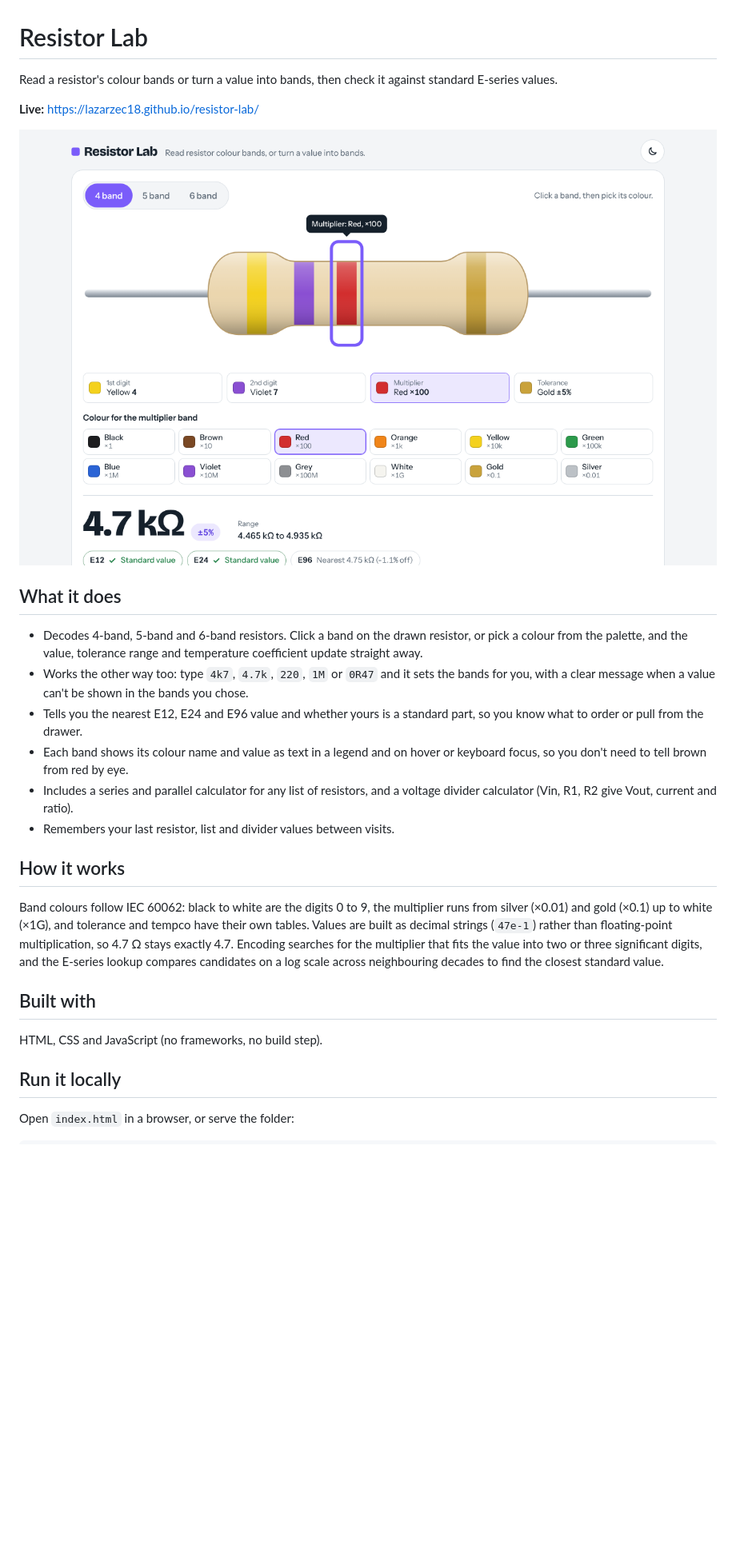
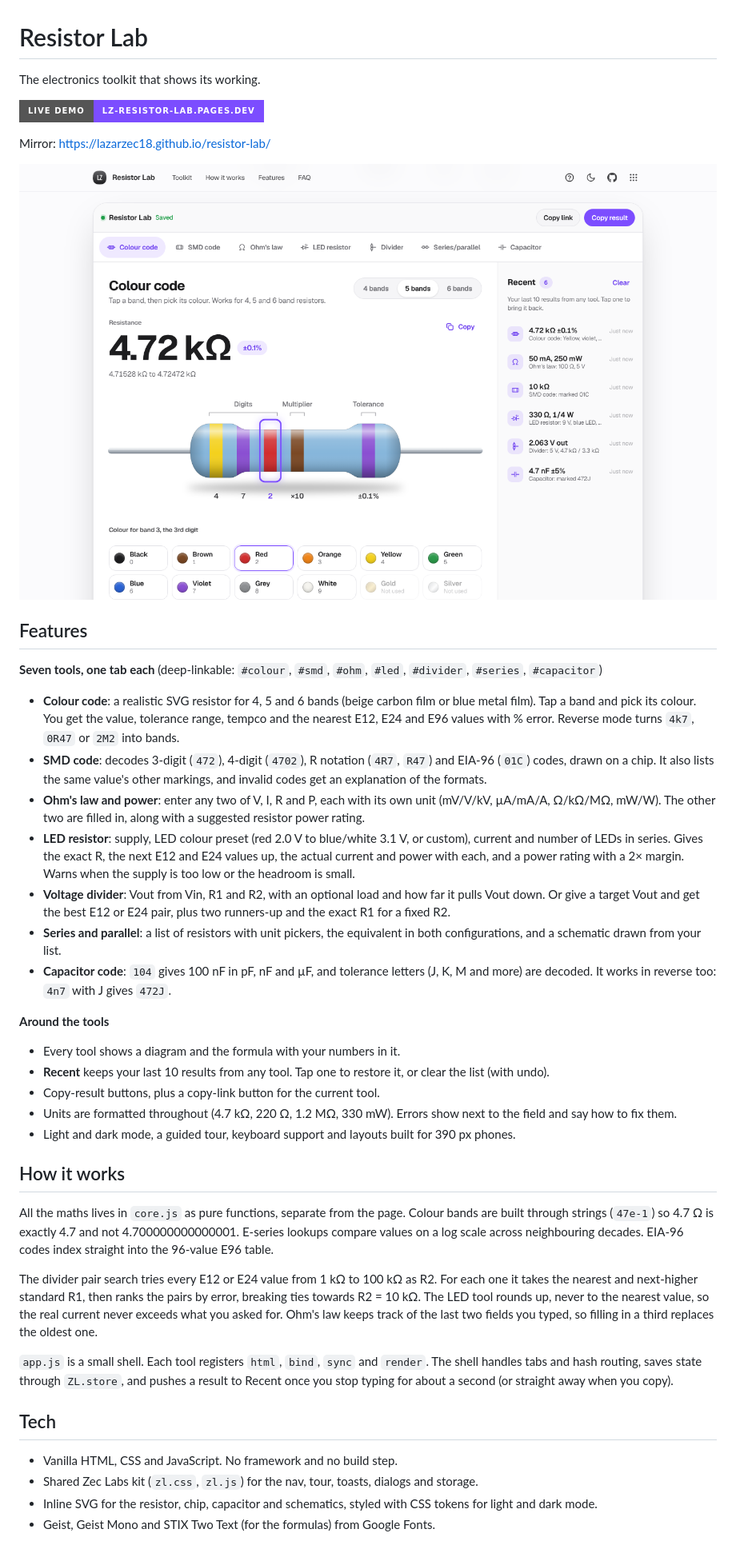
Before and after one commit to LAZARZEC18/resistor-lab, a Markdown page: README.md, the part around one of its changes. Shown at 80% size. Drawn GitHub-style; pictures changed too: screenshot.png; badges without logos; blank space fills up the shorter version.

Commit message:
Resistor Lab v2: seven-tool electronics kit with diagrams and formulas
Co-Authored-By: Claude Opus 5.5 <noreply@anthropic.com>
Claude-Session: https://claude.ai/code/session_01JvUUbFp4LbvpG6c9yJrxdt

```diff
--- a/README.md
+++ b/README.md
@@ -1,29 +1,45 @@
 # Resistor Lab
 
-Read a resistor's colour bands or turn a value into bands, then check it against standard E-series values.
+The electronics toolkit that shows its working.
 
-**Live:** https://lazarzec18.github.io/resistor-lab/
+[![Live demo](https://img.shields.io/badge/Live_demo-lz--resistor--lab.pages.dev-7C4DFF?style=for-the-badge)](https://lz-resistor-lab.pages.dev/)
 
-![Resistor Lab screenshot](screenshot.png)
+Mirror: https://lazarzec18.github.io/resistor-lab/
 
-## What it does
+![Resistor Lab](screenshot.png)
 
-- Decodes 4-band, 5-band and 6-band resistors. Click a band on the drawn resistor, or pick a colour from the palette, and the value, tolerance range and temperature coefficient update straight away.
-- Works the other way too: type `4k7`, `4.7k`, `220`, `1M` or `0R47` and it sets the bands for you, with a clear message when a value can't be shown in the bands you chose.
-- Tells you the nearest E12, E24 and E96 value and whether yours is a standard part, so you know what to order or pull from the drawer.
-- Each band shows its colour name and value as text in a legend and on hover or keyboard focus, so you don't need to tell brown from red by eye.
-- Includes a series and parallel calculator for any list of resistors, and a voltage divider calculator (Vin, R1, R2 give Vout, current and ratio).
-- Remembers your last resistor, list and divider values between visits.
+## Features
+
+**Seven tools, one tab each** (deep-linkable: `#colour`, `#smd`, `#ohm`, `#led`, `#divider`, `#series`, `#capacitor`)
+
+- **Colour code**: a realistic SVG resistor for 4, 5 and 6 bands (beige carbon film or blue metal film). Tap a band and pick its colour. You get the value, tolerance range, tempco and the nearest E12, E24 and E96 values with % error. Reverse mode turns `4k7`, `0R47` or `2M2` into bands.
+- **SMD code**: decodes 3-digit (`472`), 4-digit (`4702`), R notation (`4R7`, `R47`) and EIA-96 (`01C`) codes, drawn on a chip. It also lists the same value's other markings, and invalid codes get an explanation of the formats.
+- **Ohm's law and power**: enter any two of V, I, R and P, each with its own unit (mV/V/kV, µA/mA/A, Ω/kΩ/MΩ, mW/W). The other two are filled in, along with a suggested resistor power rating.
+- **LED resistor**: supply, LED colour preset (red 2.0 V to blue/white 3.1 V, or custom), current and number of LEDs in series. Gives the exact R, the next E12 and E24 values up, the actual current and power with each, and a power rating with a 2× margin. Warns when the supply is too low or the headroom is small.
+- **Voltage divider**: Vout from Vin, R1 and R2, with an optional load and how far it pulls Vout down. Or give a target Vout and get the best E12 or E24 pair, plus two runners-up and the exact R1 for a fixed R2.
+- **Series and parallel**: a list of resistors with unit pickers, the equivalent in both configurations, and a schematic drawn from your list.
+- **Capacitor code**: `104` gives 100 nF in pF, nF and µF, and tolerance letters (J, K, M and more) are decoded. It works in reverse too: `4n7` with J gives `472J`.
+
+**Around the tools**
+
+- Every tool shows a diagram and the formula with your numbers in it.
+- **Recent** keeps your last 10 results from any tool. Tap one to restore it, or clear the list (with undo).
+- Copy-result buttons, plus a copy-link button for the current tool.
+- Units are formatted throughout (4.7 kΩ, 220 Ω, 1.2 MΩ, 330 mW). Errors show next to the field and say how to fix them.
+- Light and dark mode, a guided tour, keyboard support and layouts built for 390 px phones.
 
 ## How it works
 
-Band colours follow IEC 60062: black to white are the digits 0 to 9, the multiplier runs from silver (×0.01) and gold (×0.1) up to white (×1G), and tolerance and tempco have their own tables. Values are built as decimal strings (`47e-1`) rather than floating-point multiplication, so 4.7 Ω stays exactly 4.7. Encoding searches for the multiplier that fits the value into two or three significant digits, and the E-series lookup compares candidates on a log scale across neighbouring decades to find the closest standard value.
+All the maths lives in `core.js` as pure functions, separate from the page. Colour bands are built through strings (`47e-1`) so 4.7 Ω is exactly 4.7 and not 4.700000000000001. E-series lookups compare values on a log scale across neighbouring decades. EIA-96 codes index straight into the 96-value E96 table.
 
-## Built with
+The divider pair search tries every E12 or E24 value from 1 kΩ to 100 kΩ as R2. For each one it takes the nearest and next-higher standard R1, then ranks the pairs by error, breaking ties towards R2 = 10 kΩ. The LED tool rounds up, never to the nearest value, so the real current never exceeds what you asked for. Ohm's law keeps track of the last two fields you typed, so filling in a third replaces the oldest one.
 
-HTML, CSS and JavaScript (no frameworks, no build step).
+`app.js` is a small shell. Each tool registers `html`, `bind`, `sync` and `render`. The shell handles tabs and hash routing, saves state through `ZL.store`, and pushes a result to Recent once you stop typing for about a second (or straight away when you copy).
 
-## Run it locally
+## Tech
 
-Open `index.html` in a browser, or serve the folder:
+- Vanilla HTML, CSS and JavaScript. No framework and no build step.
+- Shared Zec Labs kit (`zl.css`, `zl.js`) for the nav, tour, toasts, dialogs and storage.
+- Inline SVG for the resistor, chip, capacitor and schematics, styled with CSS tokens for light and dark mode.
+- Geist, Geist Mono and STIX Two Text (for the formulas) from Google Fonts.
 
```
Also changed, not shown: other parts of README.md (+29 -4 lines), og.png (added), screenshot-dark.png (added), 14 other files.
